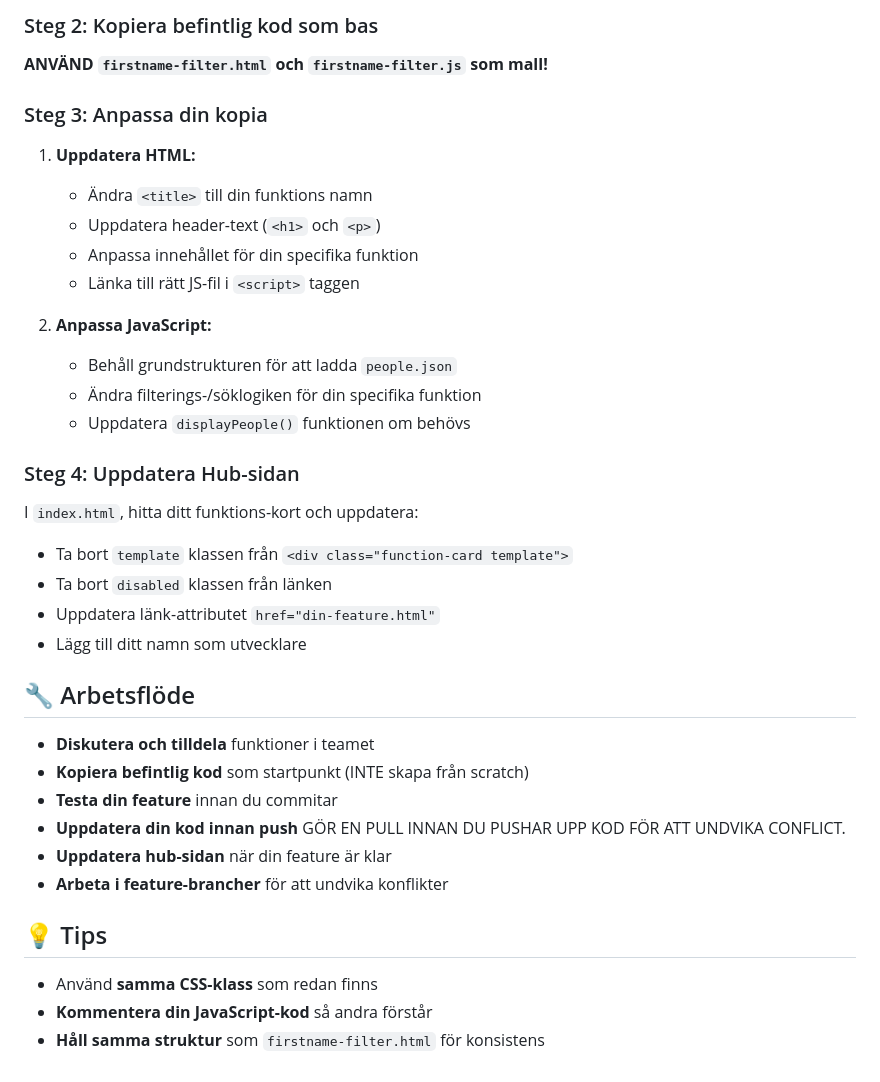
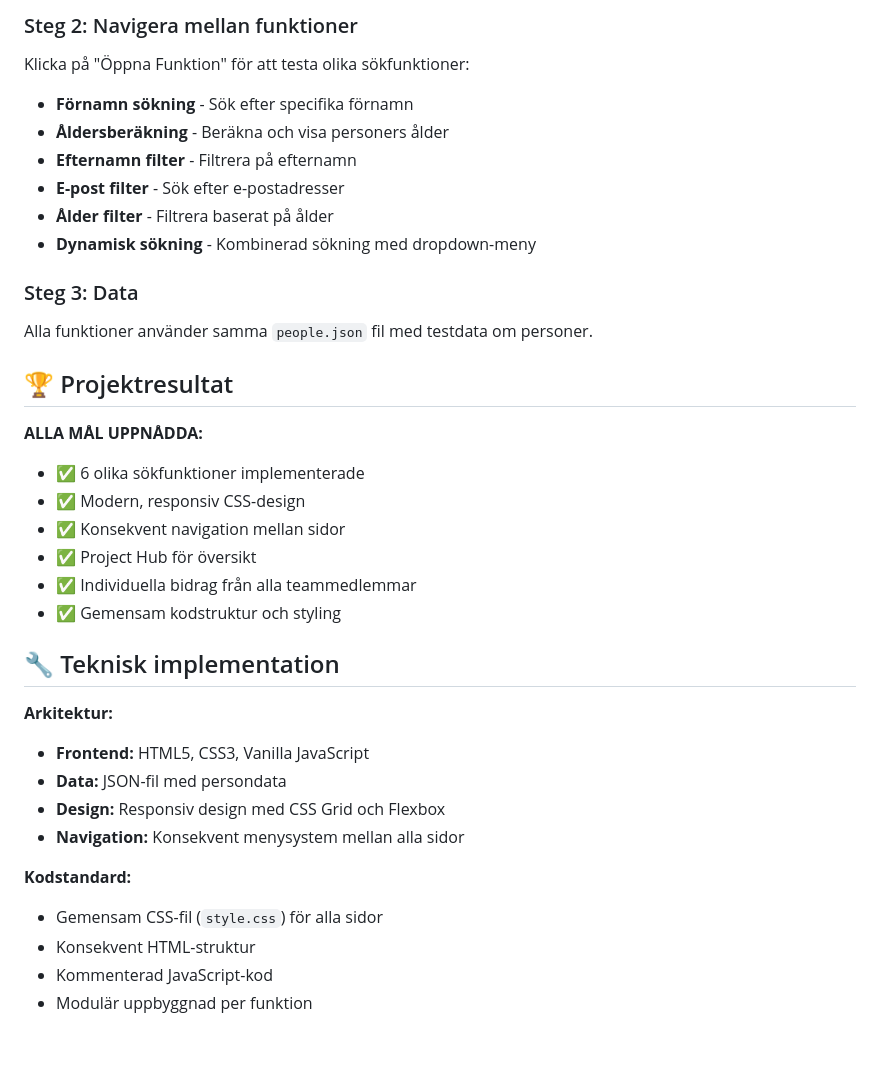
Before and after one commit to danielaldemir79/Group6-Homework, a Markdown page: README.md, the part around one of its changes. Rendered like a GitHub page; blank space fills up the shorter version.

```diff
--- a/README.md
+++ b/README.md
@@ -54,38 +62,36 @@ Vi har nu en **Project Hub** på `index.html` som visar alla funktioner och dera
 
-### Steg 2: Kopiera befintlig kod som bas
-**ANVÄND `firstname-filter.html` och `firstname-filter.js` som mall!**
+### Steg 2: Navigera mellan funktioner
+Klicka på "Öppna Funktion" för att testa olika sökfunktioner:
+- **Förnamn sökning** - Sök efter specifika förnamn
+- **Åldersberäkning** - Beräkna och visa personers ålder
+- **Efternamn filter** - Filtrera på efternamn
+- **E-post filter** - Sök efter e-postadresser
+- **Ålder filter** - Filtrera baserat på ålder
+- **Dynamisk sökning** - Kombinerad sökning med dropdown-meny
 
-### Steg 3: Anpassa din kopia
+### Steg 3: Data
+Alla funktioner använder samma `people.json` fil med testdata om personer.
 
-1. **Uppdatera HTML:**
-   - Ändra `<title>` till din funktions namn
-   - Uppdatera header-text (`<h1>` och `<p>`)
-   - Anpassa innehållet för din specifika funktion
-   - Länka till rätt JS-fil i `<script>` taggen
+## 🏆 Projektresultat
 
-2. **Anpassa JavaScript:**
-   - Behåll grundstrukturen för att ladda `people.json`
-   - Ändra filterings-/söklogiken för din specifika funktion
-   - Uppdatera `displayPeople()` funktionen om behövs
+**ALLA MÅL UPPNÅDDA:**
+- ✅ 6 olika sökfunktioner implementerade
+- ✅ Modern, responsiv CSS-design
+- ✅ Konsekvent navigation mellan sidor
+- ✅ Project Hub för översikt
+- ✅ Individuella bidrag från alla teammedlemmar
+- ✅ Gemensam kodstruktur och styling
 
-### Steg 4: Uppdatera Hub-sidan
-I `index.html`, hitta ditt funktions-kort och uppdatera:
-- Ta bort `template` klassen från `<div class="function-card template">`
-- Ta bort `disabled` klassen från länken
-- Uppdatera länk-attributet `href="din-feature.html"`
-- Lägg till ditt namn som utvecklare
+## 🔧 Teknisk implementation
 
-## 🔧 Arbetsflöde
+**Arkitektur:**
+- **Frontend:** HTML5, CSS3, Vanilla JavaScript
+- **Data:** JSON-fil med persondata
+- **Design:** Responsiv design med CSS Grid och Flexbox
+- **Navigation:** Konsekvent menysystem mellan alla sidor
 
-- **Diskutera och tilldela** funktioner i teamet
-- **Kopiera befintlig kod** som startpunkt (INTE skapa från scratch)
-- **Testa din feature** innan du commitar
-- **Uppdatera din kod innan push** GÖR EN PULL INNAN DU PUSHAR UPP KOD FÖR ATT UNDVIKA CONFLICT.
-- **Uppdatera hub-sidan** när din feature är klar
-- **Arbeta i feature-brancher** för att undvika konflikter
-
-## 💡 Tips
-
-- Använd **samma CSS-klass** som redan finns
-- **Kommentera din JavaScript-kod** så andra förstår
-- **Håll samma struktur** som `firstname-filter.html` för konsistens
+**Kodstandard:**
+- Gemensam CSS-fil (`style.css`) för alla sidor
+- Konsekvent HTML-struktur
+- Kommenterad JavaScript-kod
+- Modulär uppbyggnad per funktion
```
Also changed, not shown: other parts of README.md (+41 -33 lines).
